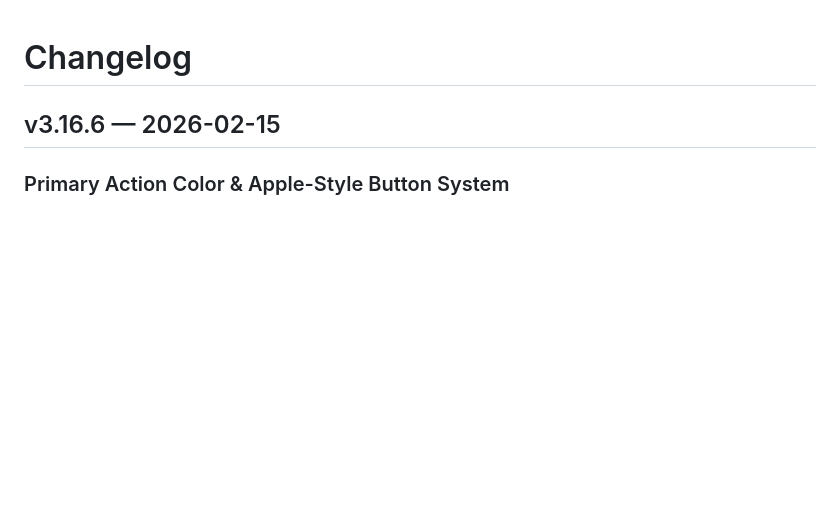
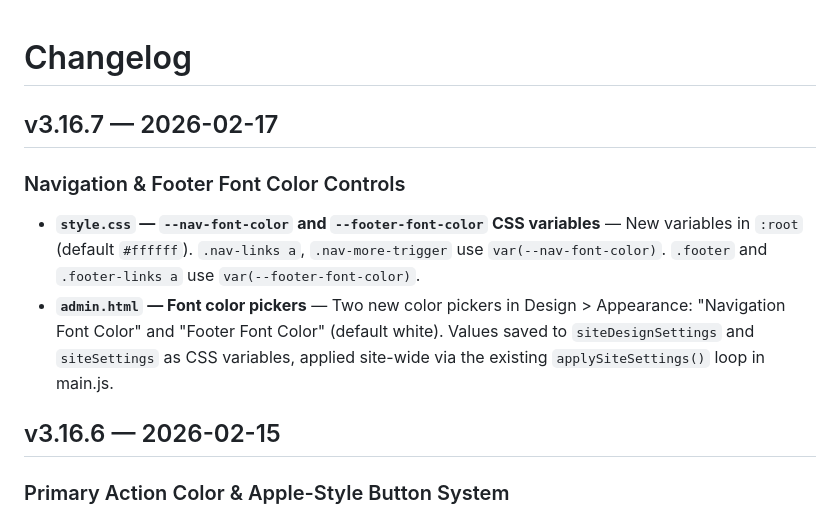
Before and after one commit to jeffreypc1/my-new-website, a Markdown page: CHANGELOG.md, the part around the change. Drawn GitHub-style; blank space fills up the shorter version.

Commit message:
Add v3.16.7 changelog entry for nav/footer font color controls
Co-Authored-By: Claude Opus 4.6 <noreply@anthropic.com>

```diff
--- a/CHANGELOG.md
+++ b/CHANGELOG.md
@@ -1,4 +1,11 @@
 # Changelog
+
+## v3.16.7 — 2026-02-17
+
+### Navigation & Footer Font Color Controls
+
+- **`style.css` — `--nav-font-color` and `--footer-font-color` CSS variables** — New variables in `:root` (default `#ffffff`). `.nav-links a`, `.nav-more-trigger` use `var(--nav-font-color)`. `.footer` and `.footer-links a` use `var(--footer-font-color)`.
+- **`admin.html` — Font color pickers** — Two new color pickers in Design > Appearance: "Navigation Font Color" and "Footer Font Color" (default white). Values saved to `siteDesignSettings` and `siteSettings` as CSS variables, applied site-wide via the existing `applySiteSettings()` loop in main.js.
 
 ## v3.16.6 — 2026-02-15
 
```
